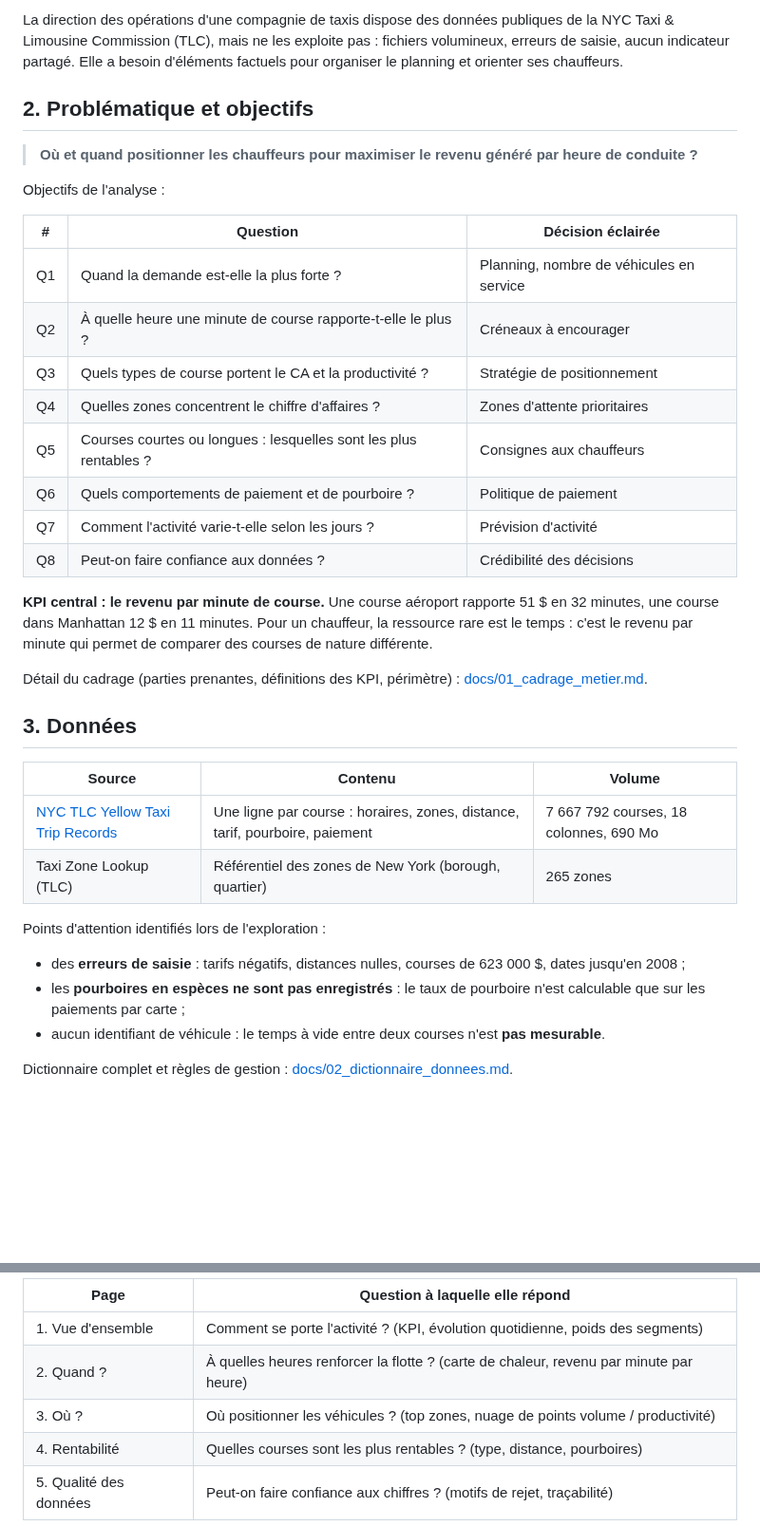
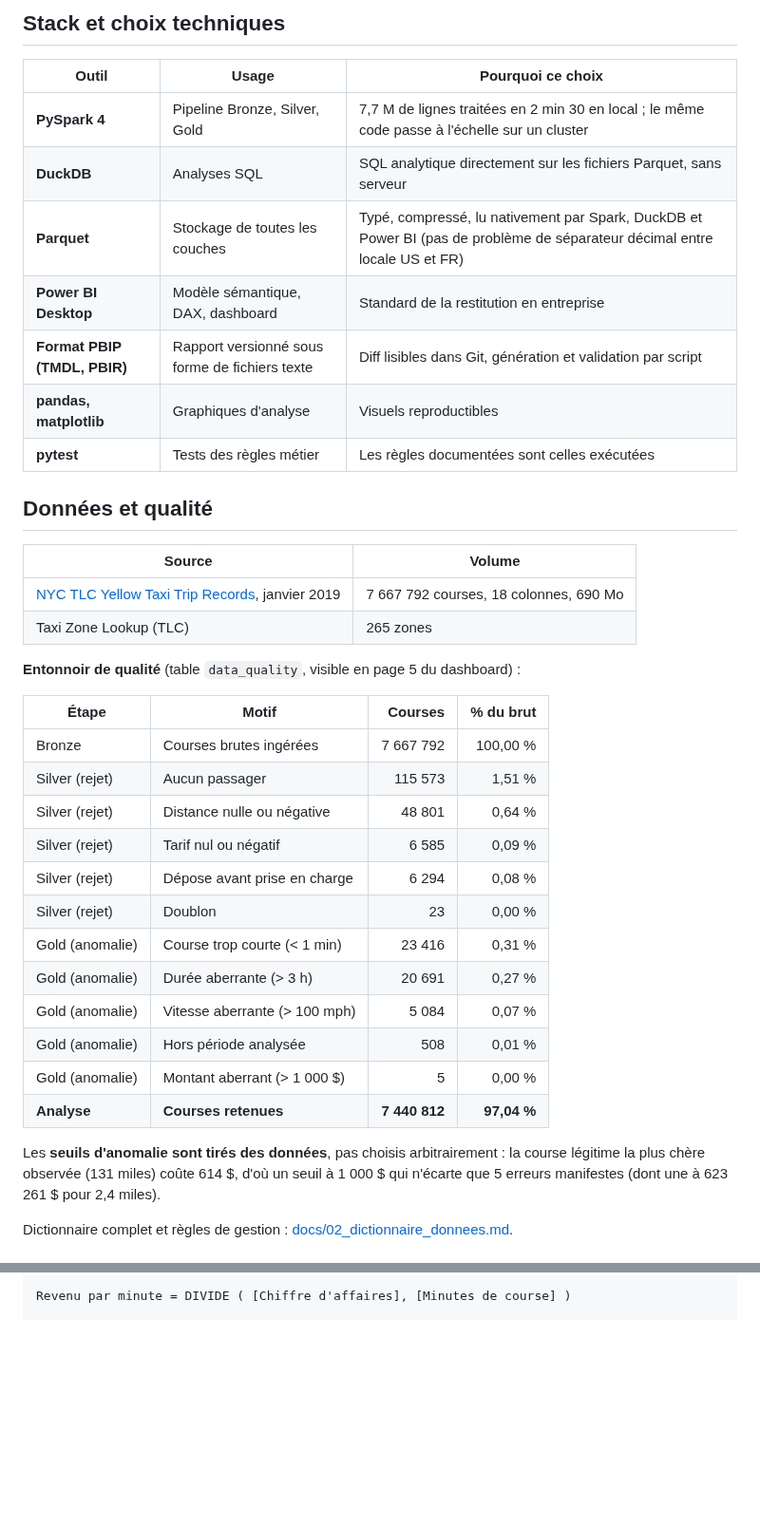
Before and after one commit to GomuGomuNo01/nyc-taxi-analyse-revenus, a Markdown page: README.md, 2 parts joined by grey strips. Shown at 95% size. Rendered like a GitHub page; blank space fills up the shorter version.

````diff
--- a/README.md
+++ b/README.md
@@ -46,44 +147,42 @@ dans les mêmes proportions. Une surtaxe de congestion de 2,50 $ par course entr
 
-La direction des opérations d'une compagnie de taxis dispose des données publiques de la
-NYC Taxi & Limousine Commission (TLC), mais ne les exploite pas : fichiers volumineux, erreurs de
-saisie, aucun indicateur partagé. Elle a besoin d'éléments factuels pour organiser le planning et
-orienter ses chauffeurs.
+## Stack et choix techniques
 
-## 2. Problématique et objectifs
+| Outil | Usage | Pourquoi ce choix |
+|---|---|---|
+| **PySpark 4** | Pipeline Bronze, Silver, Gold | 7,7 M de lignes traitées en 2 min 30 en local ; le même code passe à l'échelle sur un cluster |
+| **DuckDB** | Analyses SQL | SQL analytique directement sur les fichiers Parquet, sans serveur |
+| **Parquet** | Stockage de toutes les couches | Typé, compressé, lu nativement par Spark, DuckDB et Power BI (pas de problème de séparateur décimal entre locale US et FR) |
+| **Power BI Desktop** | Modèle sémantique, DAX, dashboard | Standard de la restitution en entreprise |
+| **Format PBIP (TMDL, PBIR)** | Rapport versionné sous forme de fichiers texte | Diff lisibles dans Git, génération et validation par script |
+| **pandas, matplotlib** | Graphiques d'analyse | Visuels reproductibles |
+| **pytest** | Tests des règles métier | Les règles documentées sont celles exécutées |
 
-> **Où et quand positionner les chauffeurs pour maximiser le revenu généré par heure de conduite ?**
+## Données et qualité
 
-Objectifs de l'analyse :
+| Source | Volume |
+|---|---|
+| [NYC TLC Yellow Taxi Trip Records](https://www.nyc.gov/site/tlc/about/tlc-trip-record-data.page), janvier 2019 | 7 667 792 courses, 18 colonnes, 690 Mo |
+| Taxi Zone Lookup (TLC) | 265 zones |
 
-| # | Question | Décision éclairée |
-|---|---|---|
-| Q1 | Quand la demande est-elle la plus forte ? | Planning, nombre de véhicules en service |
-| Q2 | À quelle heure une minute de course rapporte-t-elle le plus ? | Créneaux à encourager |
-| Q3 | Quels types de course portent le CA et la productivité ? | Stratégie de positionnement |
-| Q4 | Quelles zones concentrent le chiffre d'affaires ? | Zones d'attente prioritaires |
-| Q5 | Courses courtes ou longues : lesquelles sont les plus rentables ? | Consignes aux chauffeurs |
-| Q6 | Quels comportements de paiement et de pourboire ? | Politique de paiement |
-| Q7 | Comment l'activité varie-t-elle selon les jours ? | Prévision d'activité |
-| Q8 | Peut-on faire confiance aux données ? | Crédibilité des décisions |
+**Entonnoir de qualité** (table `data_quality`, visible en page 5 du dashboard) :
 
-**KPI central : le revenu par minute de course.** Une course aéroport rapporte 51 $ en 32 minutes,
-une course dans Manhattan 12 $ en 11 minutes. Pour un chauffeur, la ressource rare est le temps :
-c'est le revenu par minute qui permet de comparer des courses de nature différente.
+| Étape | Motif | Courses | % du brut |
+|---|---|---:|---:|
+| Bronze | Courses brutes ingérées | 7 667 792 | 100,00 % |
+| Silver (rejet) | Aucun passager | 115 573 | 1,51 % |
+| Silver (rejet) | Distance nulle ou négative | 48 801 | 0,64 % |
+| Silver (rejet) | Tarif nul ou négatif | 6 585 | 0,09 % |
+| Silver (rejet) | Dépose avant prise en charge | 6 294 | 0,08 % |
+| Silver (rejet) | Doublon | 23 | 0,00 % |
+| Gold (anomalie) | Course trop courte (< 1 min) | 23 416 | 0,31 % |
+| Gold (anomalie) | Durée aberrante (> 3 h) | 20 691 | 0,27 % |
+| Gold (anomalie) | Vitesse aberrante (> 100 mph) | 5 084 | 0,07 % |
+| Gold (anomalie) | Hors période analysée | 508 | 0,01 % |
+| Gold (anomalie) | Montant aberrant (> 1 000 $) | 5 | 0,00 % |
+| **Analyse** | **Courses retenues** | **7 440 812** | **97,04 %** |
 
-Détail du cadrage (parties prenantes, définitions des KPI, périmètre) : [docs/01_cadrage_metier.md](docs/01_cadrage_metier.md).
-
-## 3. Données
-
-| Source | Contenu | Volume |
-|---|---|---|
-| [NYC TLC Yellow Taxi Trip Records](https://www.nyc.gov/site/tlc/about/tlc-trip-record-data.page) | Une ligne par course : horaires, zones, distance, tarif, pourboire, paiement | 7 667 792 courses, 18 colonnes, 690 Mo |
-| Taxi Zone Lookup (TLC) | Référentiel des zones de New York (borough, quartier) | 265 zones |
-
-Points d'attention identifiés lors de l'exploration :
-
-- des **erreurs de saisie** : tarifs négatifs, distances nulles, courses de 623 000 $, dates jusqu'en 2008 ;
-- les **pourboires en espèces ne sont pas enregistrés** : le taux de pourboire n'est calculable que sur les paiements par carte ;
-- aucun identifiant de véhicule : le temps à vide entre deux courses n'est **pas mesurable**.
+Les **seuils d'anomalie sont tirés des données**, pas choisis arbitrairement : la course légitime la plus chère
+observée (131 miles) coûte 614 $, d'où un seuil à 1 000 $ qui n'écarte que 5 erreurs manifestes (dont une à 623 261 $ pour 2,4 miles).
 
 Dictionnaire complet et règles de gestion : [docs/02_dictionnaire_donnees.md](docs/02_dictionnaire_donnees.md).
 
@@ -189,9 +283,4 @@ une question métier par page et un encadré « À retenir » qui donne la concl
 
-| Page | Question à laquelle elle répond |
-|---|---|
-| 1. Vue d'ensemble | Comment se porte l'activité ? (KPI, évolution quotidienne, poids des segments) |
-| 2. Quand ? | À quelles heures renforcer la flotte ? (carte de chaleur, revenu par minute par heure) |
-| 3. Où ? | Où positionner les véhicules ? (top zones, nuage de points volume / productivité) |
-| 4. Rentabilité | Quelles courses sont les plus rentables ? (type, distance, pourboires) |
-| 5. Qualité des données | Peut-on faire confiance aux chiffres ? (motifs de rejet, traçabilité) |
+```dax
+Revenu par minute = DIVIDE ( [Chiffre d'affaires], [Minutes de course] )
 
````
Also changed, not shown: other parts of README.md (+292 -201 lines), docs/images/dashboard_apercu.gif (added).
